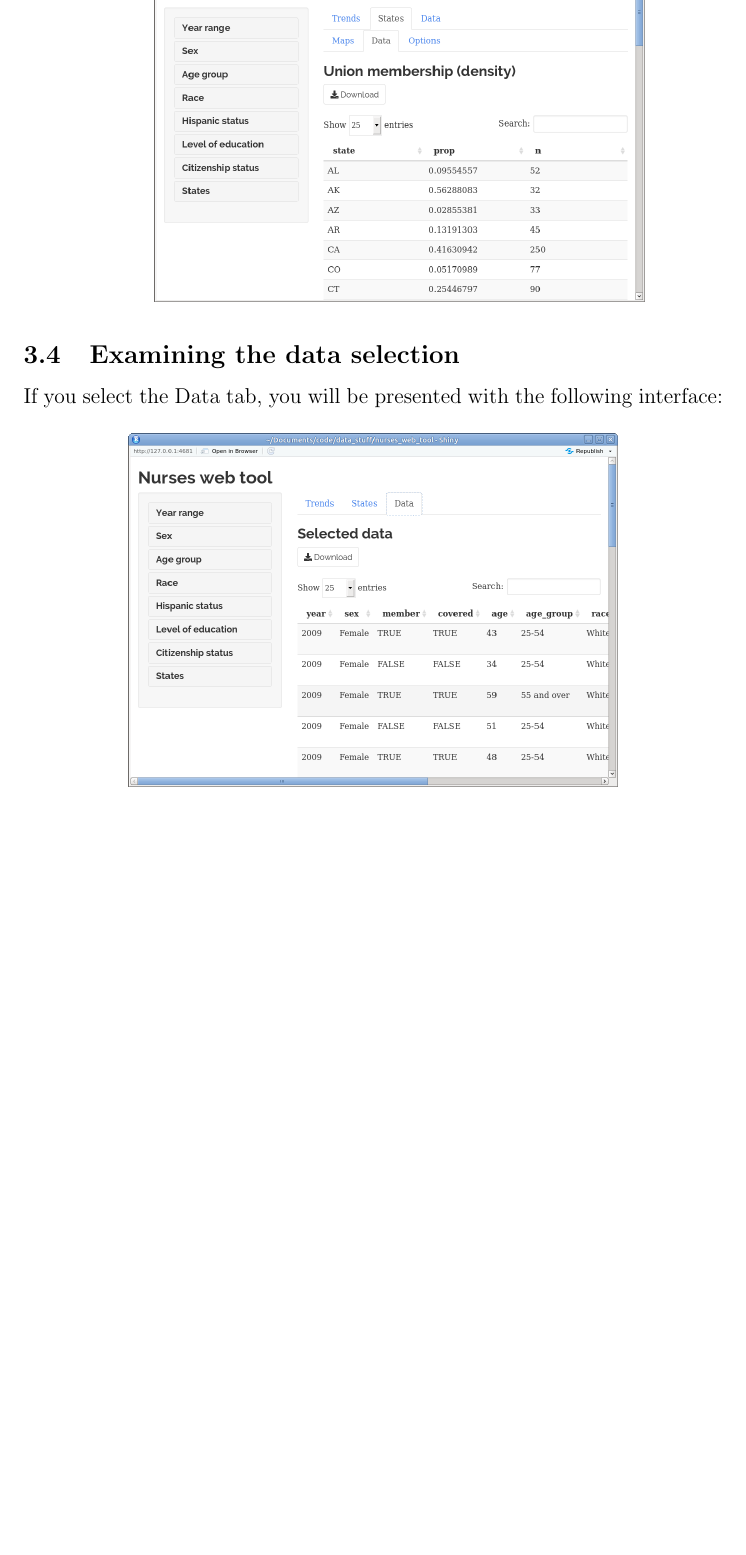
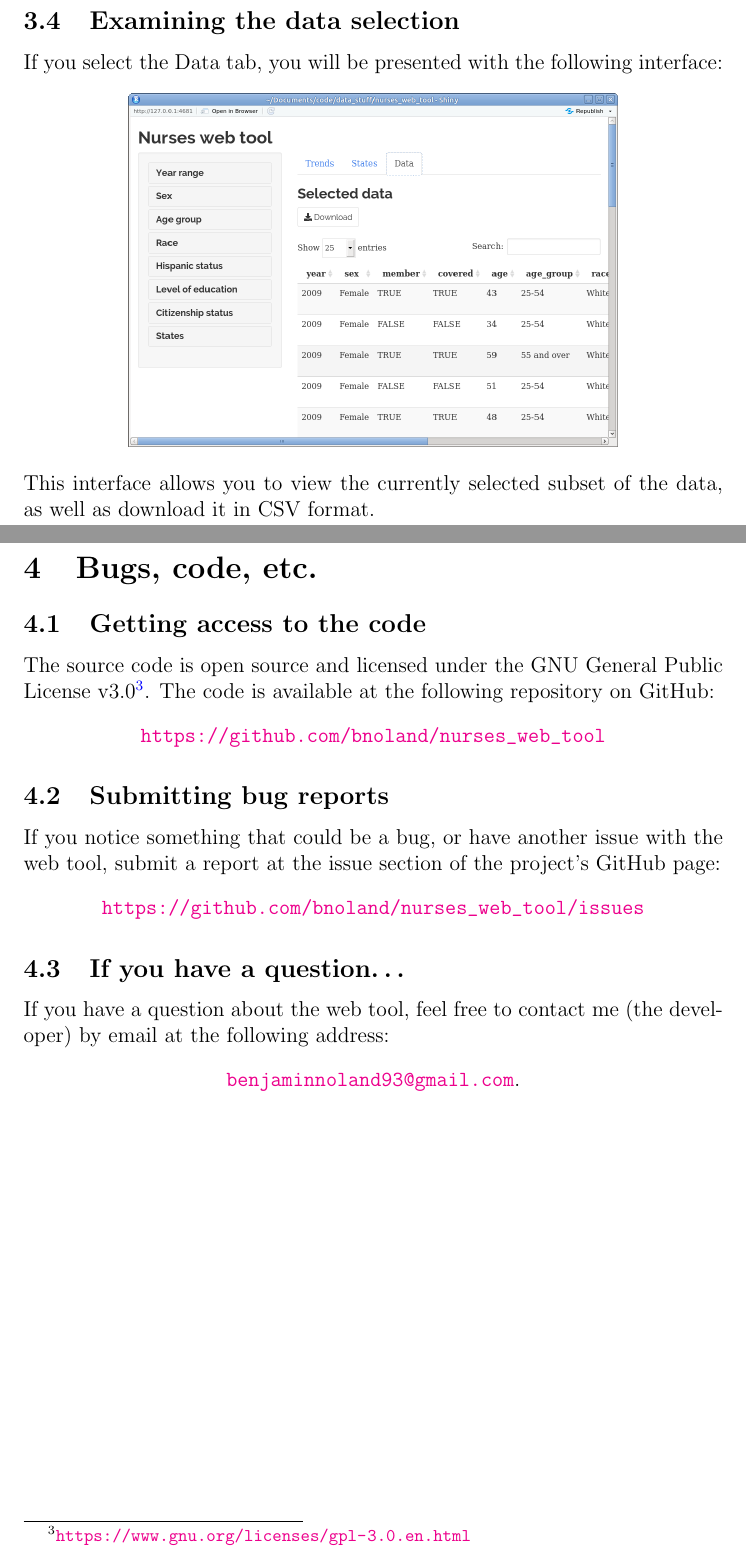
Before and after one commit to bnoland/nurses_web_tool, a LaTeX document (docs/docs.tex): part of page 20 of 20 before the commit and two parts of pages 21 and 22 of 22 after it, the two joined at a grey line, cut so that both start at the same text, the shorter picture padded with empty space. Compiled offline with pdfLaTeX.

Commit message:
Added final section to documentation + added license

```diff
--- a/docs/docs.tex
+++ b/docs/docs.tex
@@ -12,8 +12,9 @@
 
 \setenumerate{parsep=0em, listparindent=\parindent}
 
-\title{Documentation for the nurses web tool}
-\author{Benjamin Noland}
+\title{Documentation for the Nurses Web Tool}
+\author{School of Management and Labor Relations \\
+  Rutgers University-New Brunswick}
 \date{}
 
 \begin{document}
@@ -522,11 +521,40 @@ To illustrate typical usage, we will work through several examples.
 
 If you select the Data tab, you will be presented with the following
 interface:
-
 \begin{center}
   \includegraphics[width=0.7\textwidth]{images/data_interface.png}
 \end{center}
+This interface allows you to view the currently selected subset of the
+data, as well as download it in CSV format.
 
-% TODO
+\section{Bugs, code, etc.}
+
+\subsection{Getting access to the code}
+
+The source code is open source and licensed under the GNU General
+Public License
+v3.0\footnote{\url{https://www.gnu.org/licenses/gpl-3.0.en.html}}. The
+code is available at the following repository on GitHub:
+\begin{center}
+  \url{https://github.com/bnoland/nurses_web_tool}
+\end{center}
+
+\subsection{Submitting bug reports}
+
+If you notice something that could be a bug, or have another issue
+with the web tool, submit a report at the issue section of the
+project's GitHub page:
+\begin{center}
+  \url{https://github.com/bnoland/nurses_web_tool/issues}
+\end{center}
+
+\subsection{If you have a question\ldots}
+
+If you have a question about the web tool, feel free to contact me
+(the developer) by email at the following address:
+\begin{center}
+  \href{mailto:benjaminnoland93@gmail.com}
+    {\nolinkurl{benjaminnoland93@gmail.com}}.
+\end{center}
 
 \end{document}
```
Also changed, not shown: docs/docs.pdf, docs/docs.tex (2 more changed lines), 3 other files.
